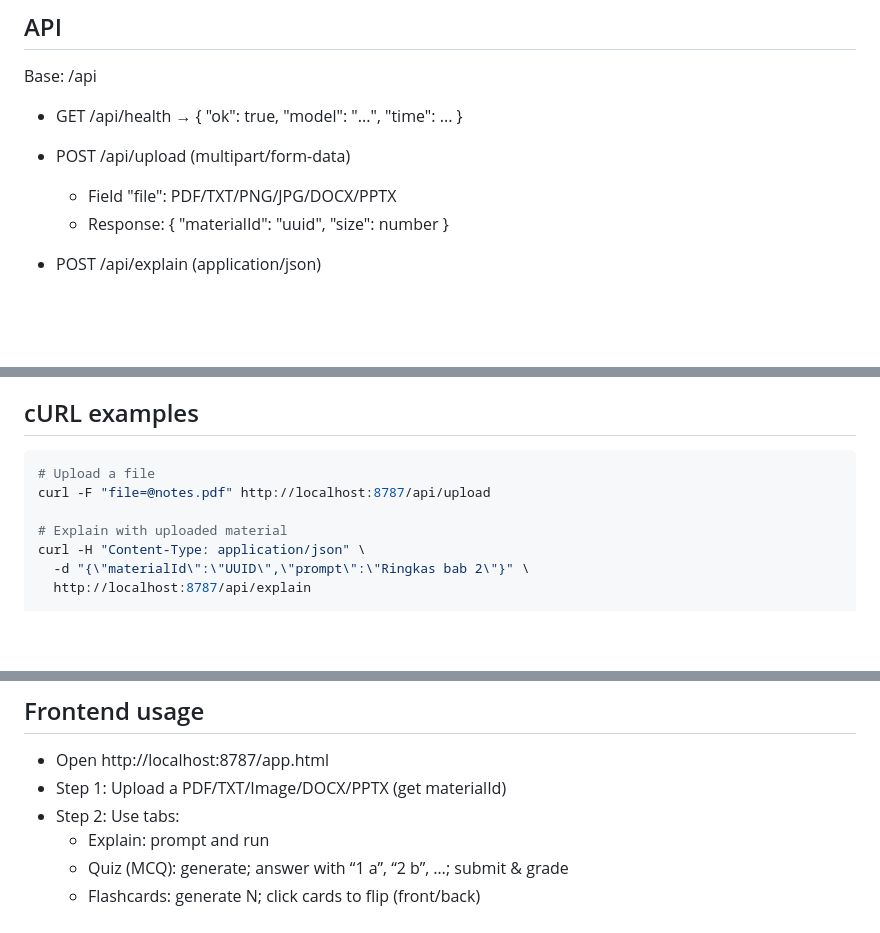
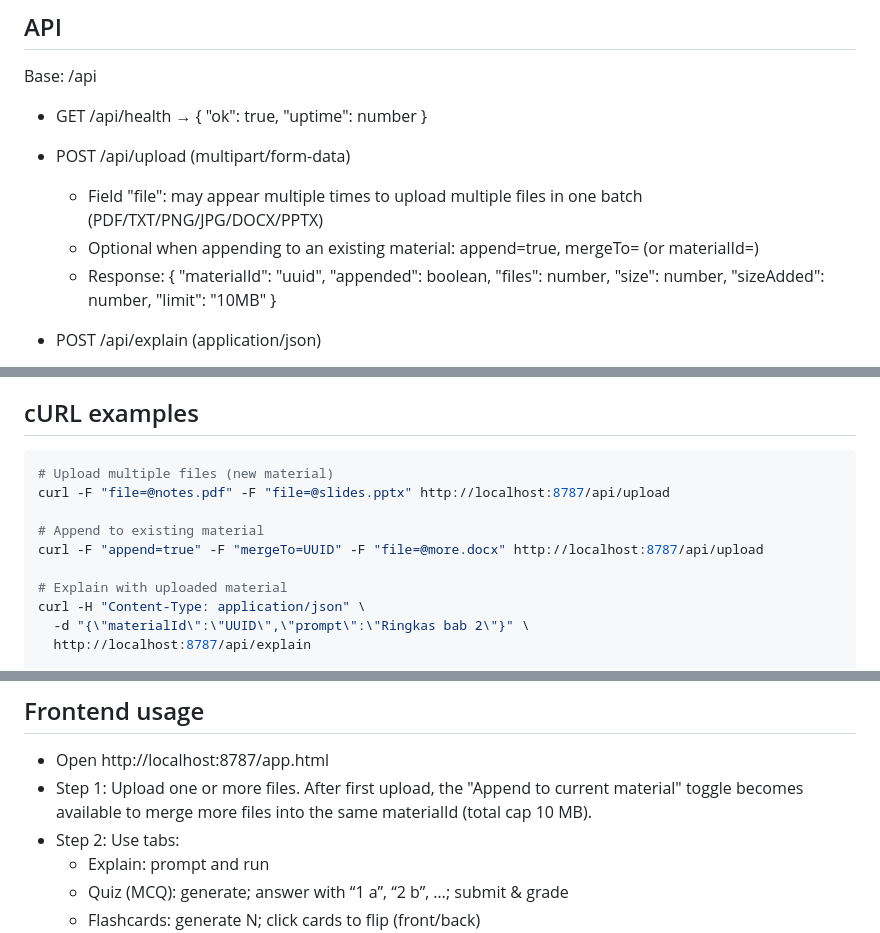
Before and after one commit to Zakintaliban/ilmatrix, a Markdown page: README.md, 3 parts joined by grey strips. Drawn GitHub-style; blank space fills up the shorter version.

Commit message:
Update API documentation for file upload and health check endpoints

````diff
--- a/README.md
+++ b/README.md
@@ -60,12 +60,13 @@ Server (default): http://localhost:8787
 
 Base: /api
 
-- GET /api/health → { "ok": true, "model": "...", "time": ... }
+- GET /api/health → { "ok": true, "uptime": number }
 
 - POST /api/upload (multipart/form-data)
 
-  - Field "file": PDF/TXT/PNG/JPG/DOCX/PPTX
-  - Response: { "materialId": "uuid", "size": number }
+  - Field "file": may appear multiple times to upload multiple files in one batch (PDF/TXT/PNG/JPG/DOCX/PPTX)
+  - Optional when appending to an existing material: append=true, mergeTo=<materialId> (or materialId=<id>)
+  - Response: { "materialId": "uuid", "appended": boolean, "files": number, "size": number, "sizeAdded": number, "limit": "10MB" }
 
 - POST /api/explain (application/json)
 
@@ -104,8 +105,11 @@ Base: /api
 ## cURL examples
 
 ```bash
-# Upload a file
-curl -F "file=@notes.pdf" http://localhost:8787/api/upload
+# Upload multiple files (new material)
+curl -F "file=@notes.pdf" -F "file=@slides.pptx" http://localhost:8787/api/upload
+
+# Append to existing material
+curl -F "append=true" -F "mergeTo=UUID" -F "file=@more.docx" http://localhost:8787/api/upload
 
 # Explain with uploaded material
 curl -H "Content-Type: application/json" \
@@ -136,7 +140,7 @@ curl -H "Content-Type: application/json" \
 ## Frontend usage
 
 - Open http://localhost:8787/app.html
-- Step 1: Upload a PDF/TXT/Image/DOCX/PPTX (get materialId)
+- Step 1: Upload one or more files. After first upload, the "Append to current material" toggle becomes available to merge more files into the same materialId (total cap 10 MB).
 - Step 2: Use tabs:
   - Explain: prompt and run
   - Quiz (MCQ): generate; answer with “1 a”, “2 b”, …; submit & grade
````
Also changed, not shown: docs/ILMATRIX_Documentation.md (+16 -8 lines).
